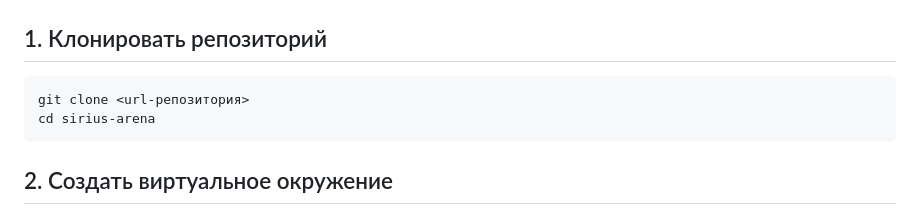
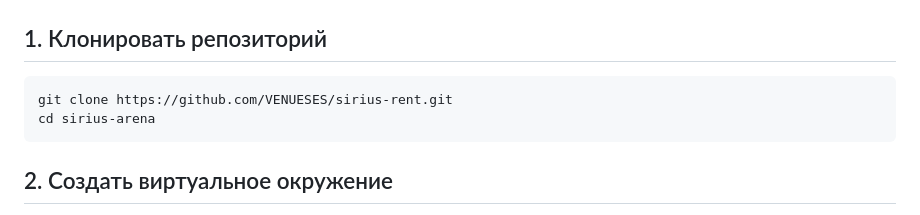
Before and after one commit to VENUESES/sirius-rent, a Markdown page: README.md, the part around the change. GitHub-like rendering.

````diff
--- a/README.md
+++ b/README.md
@@ -30,7 +30,7 @@
 ## 1. Клонировать репозиторий
 
 ```bash
-git clone <url-репозитория>
+git clone https://github.com/VENUESES/sirius-rent.git
 cd sirius-arena
 ```
 
````
